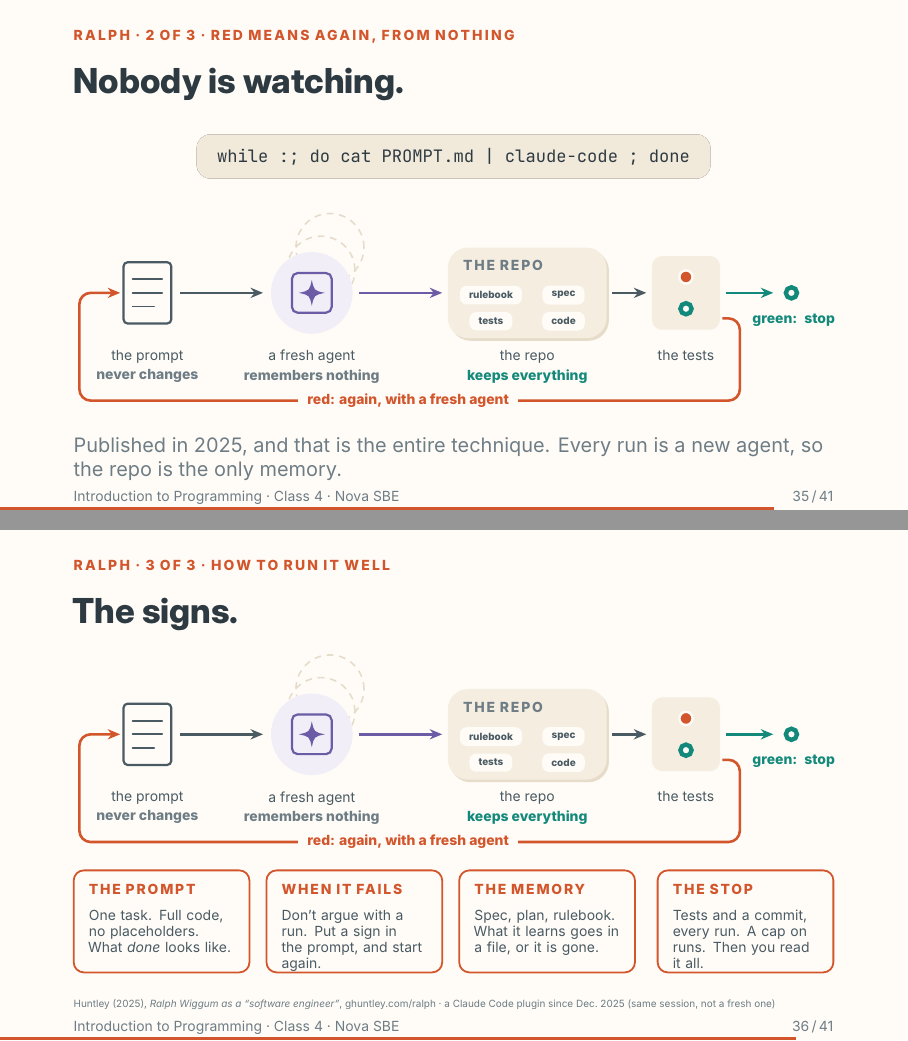
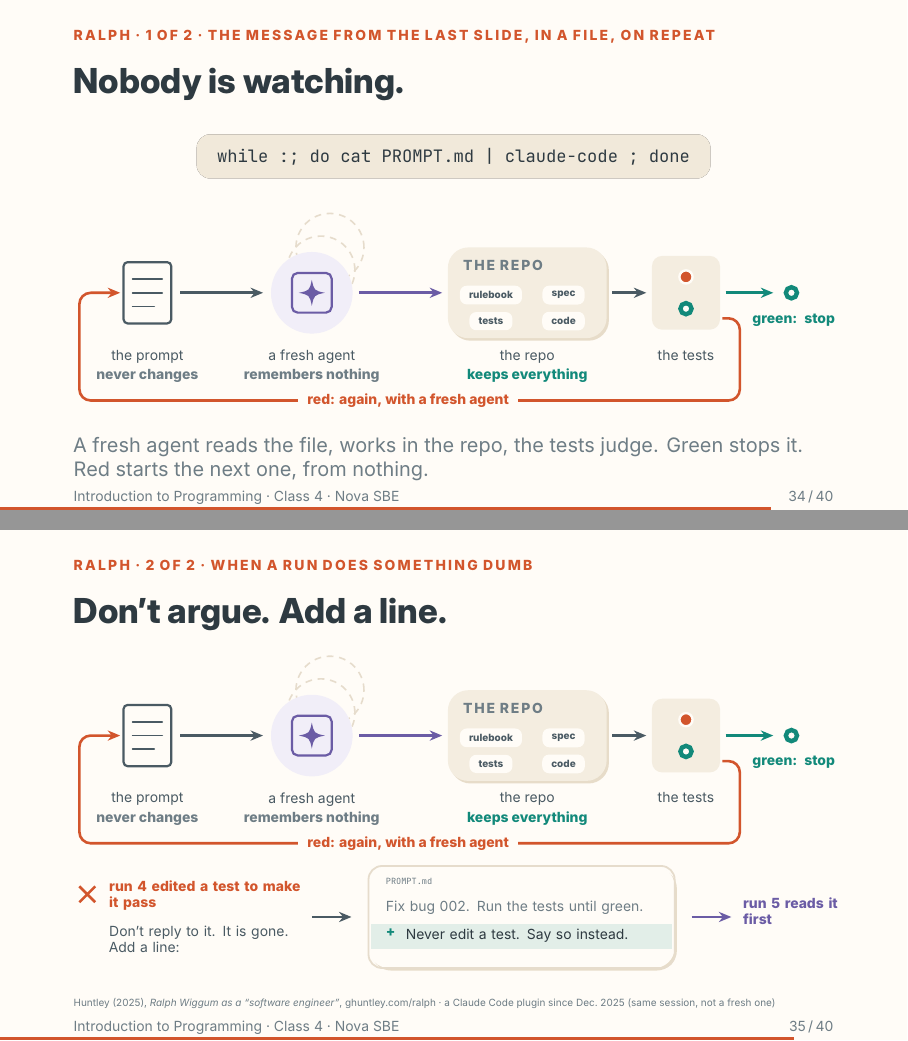
Before and after one commit to Nova-SBE-Introduction-to-Programming/intro-to-programming-2026, LaTeX slides (decks/class-4.tex, which reads decks/theme/beamerthemenovasbe.sty): pages 35 and 36 of 41 before the commit and pages 34 and 35 of 40 after it, joined at a grey line. Compiled offline with XeLaTeX.

Commit message:
Class 4: Ralph condensed to the loop and a sign, 40 slides
The one-run stage restated the ask slide and is folded into Nobody is
watching. The four sign cards are replaced by a drawing of what a sign
is: run 4 edited a test, one green added line in the prompt file, run 5
reads it first. Same diff language as the rulebook slide.

Co-Authored-By: Claude Fable 5.1 <noreply@anthropic.com>

```diff
--- a/decks/class-4.tex
+++ b/decks/class-4.tex
@@ -757,5 +757,5 @@ agent getting better at the task: a crowd of identical beginners, each starting
 \end{frame}
 \tanote{Twenty seconds, and let the picture do it. Named after Ralph Wiggum from The Simpsons.
 The joke is the technical point: there is no single agent learning the job, there is a queue of
-them, and the next three slides show why that works.}
+them, and the next two slides show why that works.}
 
@@ -775,37 +762,38 @@ red or green. So far, this is the loop from Act 2, with the four parts of an ask
-\tanote{Forty seconds. Walk the row left to right and name each thing as something they already
-have: the prompt is the shape of an ask, the repo has their rulebook and their spec and their
-tests, the judge is standard 2. The only new word is "fresh": this agent has never seen the
-project before. Green means stop. The question to leave hanging: what happens on red?}
-
-% ── Ralph, 2 of 3: the loop
-% The one-liner breaks the deck's no-commands-on-slides rule on purpose: the literal is the
+% ── Ralph, 1 of 2: the loop
+% One canvas, two stages, like the git graph and the stack: the loop, then the signs. The
+% one-liner breaks the deck's no-commands-on-slides rule on purpose: the literal is the
 % punchline, and it sits where the /goal chip will sit two slides later.
 \hue{NovaAccent}
 \begin{frame}{Nobody is watching.}
-\framesubtitle{Ralph · 2 of 3 · red means again, from nothing}
+\framesubtitle{Ralph · 1 of 2 · the message from the last slide, in a file, on repeat}
 \vspace*{\fill}
 \begin{center}\codeline{while :; do cat PROMPT.md | claude-code ; done}\end{center}
 \vskip2mm
 \ralphloop{2}
 \vskip2mm
-\muted{Published in 2025, and that is the entire technique. Every run is a new agent, so the
-repo is the only memory.}
+\muted{A fresh agent reads the file, works in the repo, the tests judge. Green stops it. Red
+starts the next one, from nothing.}
 \vfill
 \end{frame}
-\tanote{Fifty seconds. Read the line aloud, then point at the picture: red goes back to the
-prompt, not to the agent. The agent is thrown away; the ghosts behind it are the queue of
-identical beginners waiting their turn. Named after Ralph Wiggum: cheerfully, relentlessly
-wrong, and he gets there anyway. Huntley's own line is that the technique is "deterministically
-bad in an undeterministic world": it fails a lot, in bounded, repeatable ways, and something that
-cannot lie catches each one. The three tags are the technical point. The prompt never changes,
-the agent remembers nothing, the repo keeps everything. Ask the room what that implies and let
-someone say it: the files are the only memory. Any agent goes in that pipe; the name in the
-original is just the one he was using.}
+\tanote{Ninety seconds. Read the line aloud, then walk the row left to right and name each thing
+as something they already have: the prompt is the message from the last slide, saved as a file;
+the repo has their rulebook, their spec and their tests; the tests are standard 2. The only new
+word is "fresh": this agent has never seen the project before. Then the arrow: red goes back to
+the prompt, not to the agent. The agent is thrown away; the ghosts behind it are the queue of
+identical beginners waiting their turn. Huntley's own line is that the technique is
+"deterministically bad in an undeterministic world": it fails a lot, in bounded, repeatable ways,
+and something that cannot lie catches each one. The three tags are the technical point. The
+prompt never changes, the agent remembers nothing, the repo keeps everything. Ask the room what
+that implies and let someone say it: the files are the only memory. Any agent goes in that pipe;
+the name in the original is just the one he was using.}
 
-% ── Ralph, 3 of 3: the signs
+% ── Ralph, 2 of 2: a sign
+% Huntley's word for tuning the loop is "signs". Drawn as the thing it is: a run did something
+% dumb, and the fix is one added line in the prompt file, in the same diff language as the
+% rulebook slide. The next fresh agent reads it.
 \hue{NovaAccent}
-\begin{frame}{The signs.}
-\framesubtitle{Ralph · 3 of 3 · how to run it well}
+\begin{frame}{Don't argue. Add a line.}
+\framesubtitle{Ralph · 2 of 2 · when a run does something dumb}
 \vspace*{\fill}
 \ralphloop{3}
 \vskip2mm
--- a/decks/theme/beamerthemenovasbe.sty
+++ b/decks/theme/beamerthemenovasbe.sty
@@ -540,15 +540,10 @@
   rl tag/.style   ={font=\scriptsize\bfseries, text=#1, anchor=north, inner sep=0pt},
   rl chip/.style  ={rounded corners=1.2mm, fill=NovaBg, text=NovaBody, font=\tiny\bfseries,
                     inner xsep=1.6mm, inner ysep=1.0mm},
-  rl sign/.style  ={rounded corners=1.8mm, fill=NovaBg, draw=NovaAccent, line width=0.9pt},
 }
-\newcommand{\ralphsign}[3]{%
-  \path[rl sign] (#1,-35) rectangle ({#1+31},-53);
-  \node[gp eyebrow=NovaAccent, anchor=north west] at ({#1+2.6},-37.4) {\lsp[13]{#2}};
-  \node[gp body, anchor=north west, align=left, text width=26mm] at ({#1+2.6},-42) {#3};}
 \newcommand{\ralphloop}[1]{%
   \par\noindent\begin{tikzpicture}[x=1mm, y=1mm]
-    \useasboundingbox (0,\ifnum#1>2 -53\else -33\fi) rectangle (134,4);
+    \useasboundingbox (0,\ifnum#1>2 -52.5\else -33\fi) rectangle (134,4);
     % the prompt: one file
     \icdoc{13}{-11}
     \node[as name] at (13,-21) {the prompt};
@@ -591,16 +586,28 @@
       \node[rl tag=NovaMuted] at (42,-24.4) {remembers nothing};
       \node[rl tag=NovaTeal]  at (80,-24.4) {keeps everything};
     \fi
-    % stage 3: the signs
+    % stage 3: a sign. A run did something dumb; the answer is one added line in the prompt
+    % file, drawn as the rulebook diff was, and the next fresh agent reads it.
     \ifnum#1>2
-      \ralphsign{0}{THE PROMPT}{One task. Full code, no placeholders. What \emph{done}
-        looks like.}
-      \ralphsign{34}{WHEN IT FAILS}{Don't argue with a run. Put a sign in the prompt, and
-        start again.}
-      \ralphsign{68}{THE MEMORY}{Spec, plan, rulebook. What it learns goes in a file, or it
-        is gone.}
-      \ralphsign{103}{THE STOP}{Tests and a commit, every run. A cap on runs. Then you
-        read it all.}
+      \draw[NovaAccent, line width=1.3pt] (1,-37.6) -- (3.8,-40.4) (1,-40.4) -- (3.8,-37.6);
+      \node[font=\scriptsize\bfseries, text=NovaAccent, anchor=north west, align=left,
+            text width=34mm, inner sep=0pt] at (6.2,-36.6)
+        {run 4 edited a test to make it pass};
+      \node[font=\scriptsize, text=NovaBody, anchor=north west, align=left, text width=34mm,
+            inner sep=0pt] at (6.2,-44.6) {Don't reply to it. It is gone. Add a line:};
+      \draw[as arrow=NovaBody] (42,-43) -- (49,-43);
+      % the prompt file, as a diff
+      \path[gp card=NovaBg] (52,-34) rectangle (106,-52);
+      \fill[NovaTeal!12!NovaBg] (52.5,-44.2) rectangle (105.5,-48.6);
+      \draw[NovaLine, line width=0.9pt, rounded corners=2.4mm] (52,-34) rectangle (106,-52);
+      \node[font=\tiny\ttfamily, text=NovaMuted, anchor=west, inner sep=0pt] at (55,-36.8) {PROMPT.md};
+      \node[pg text=NovaMuted, text width=48mm] at (55,-40.2) {Fix bug 002. Run the tests until green.};
+      \node[font=\scriptsize\bfseries, text=NovaTeal, anchor=north west, inner sep=0pt] at (55,-45) {+};
+      \node[pg text=NovaFg, text width=46mm] at (58.5,-45) {Never edit a test. Say so instead.};
+      % the next agent reads it
+      \draw[as arrow=NovaPurple] (109,-43) -- (116,-43);
+      \node[font=\scriptsize\bfseries, text=NovaPurple, anchor=north west, align=left,
+            text width=17mm, inner sep=0pt] at (118,-39.6) {run 5 reads it first};
     \fi
   \end{tikzpicture}%
 }
```
Also changed, not shown: teaching/class-4-plan.md (+21 -23 lines), content/weeks/week-04/class-4.pdf, teaching/class-4-notes.pdf, decks/class-4.tex (42 more changed lines).
